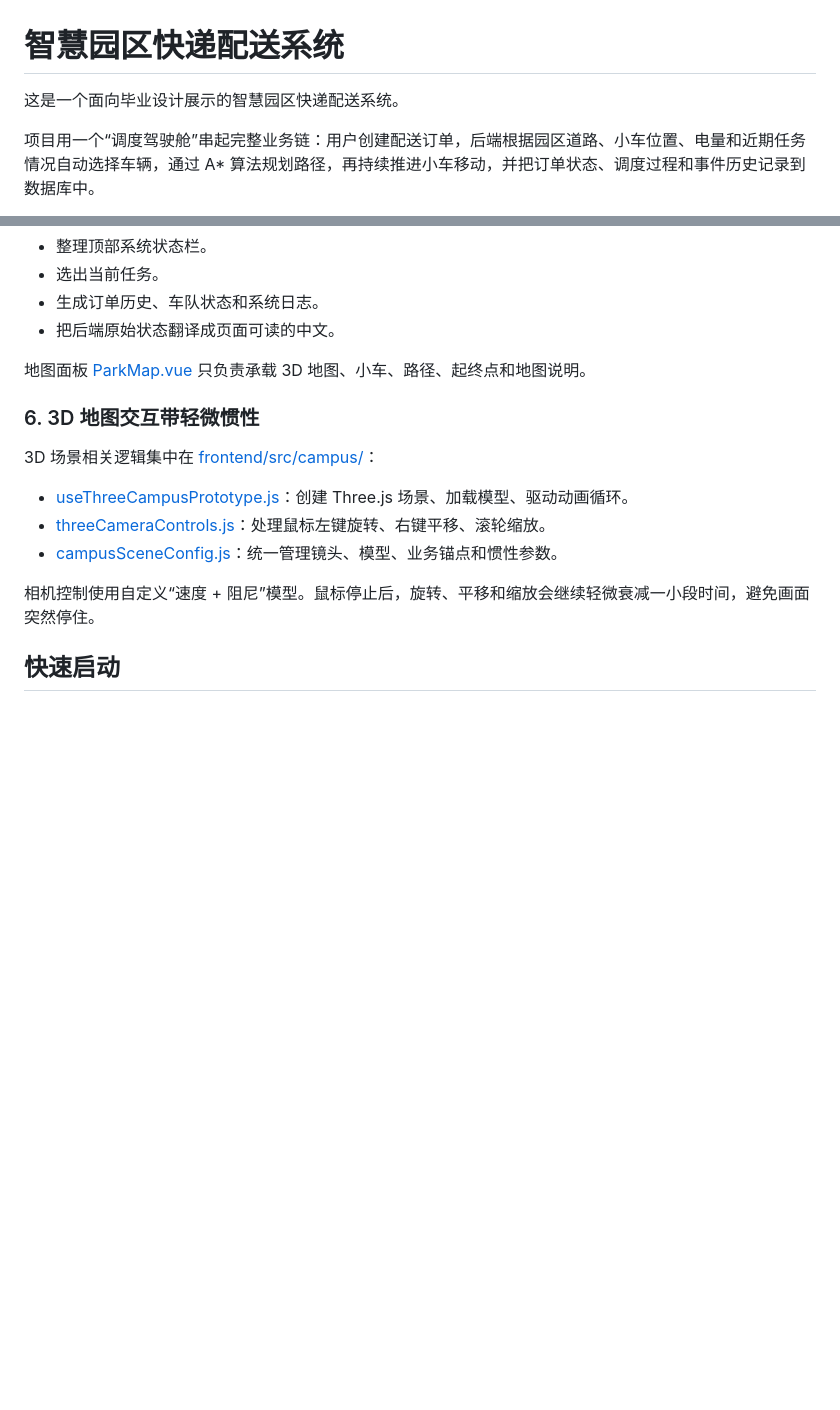
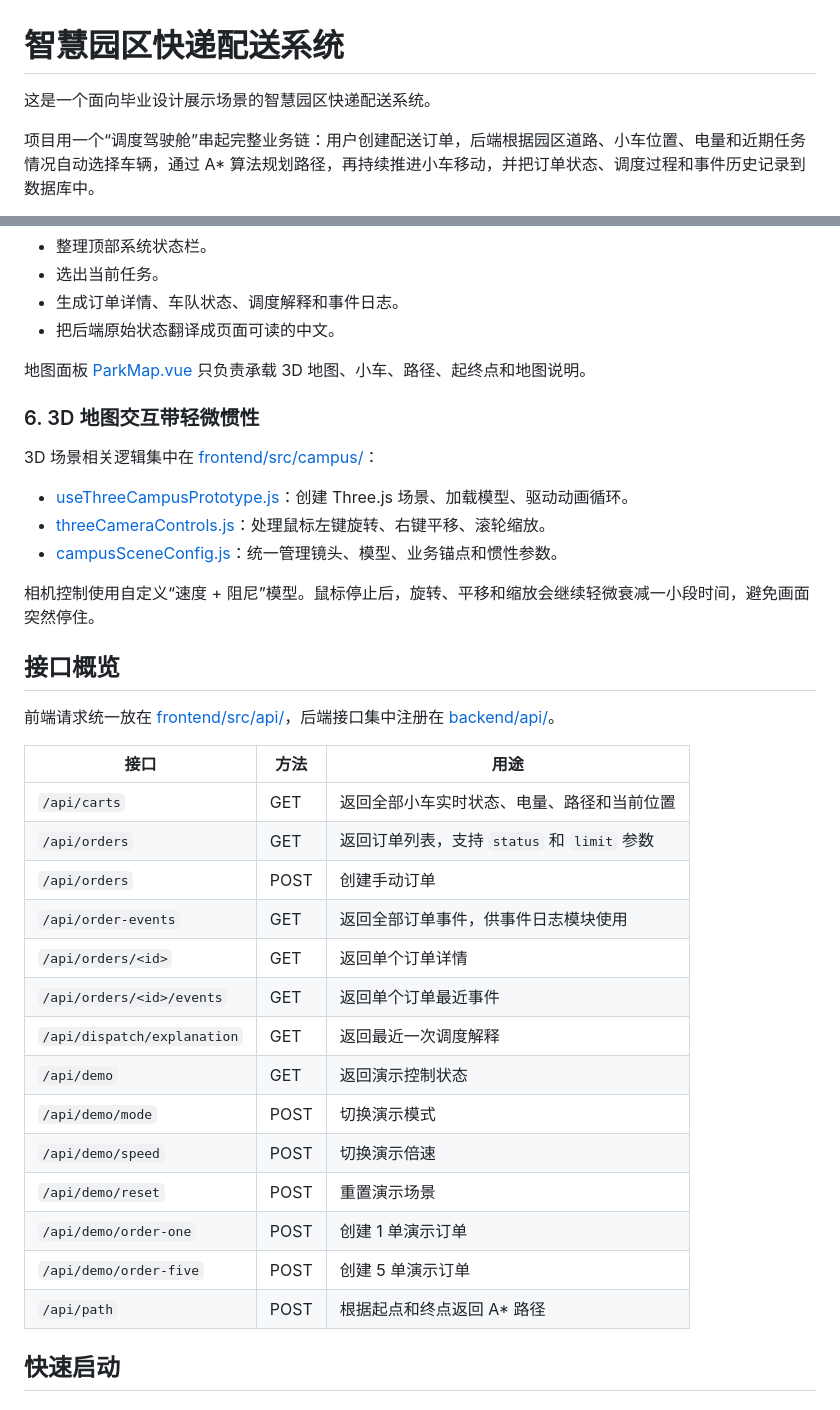
Before and after one commit to sunrisehaha/GraduationProject, a Markdown page: README.md, 2 parts joined by grey strips. Drawn GitHub-style; blank space fills up the shorter version.

```diff
--- a/README.md
+++ b/README.md
@@ -1,6 +1,6 @@
 # 智慧园区快递配送系统
 
-这是一个面向毕业设计展示的智慧园区快递配送系统。
+这是一个面向毕业设计展示场景的智慧园区快递配送系统。
 
 项目用一个“调度驾驶舱”串起完整业务链：用户创建配送订单，后端根据园区道路、小车位置、电量和近期任务情况自动选择车辆，通过 A* 算法规划路径，再持续推进小车移动，并把订单状态、调度过程和事件历史记录到数据库中。
 
@@ -156,6 +163,6 @@ GraduationProject/
 - 整理顶部系统状态栏。
 - 选出当前任务。
-- 生成订单历史、车队状态和系统日志。
+- 生成订单详情、车队状态、调度解释和事件日志。
 - 把后端原始状态翻译成页面可读的中文。
 
 地图面板 [ParkMap.vue](./frontend/src/dashboard/components/map/ParkMap.vue) 只负责承载 3D 地图、小车、路径、起终点和地图说明。
@@ -169,6 +176,27 @@ GraduationProject/
 - [campusSceneConfig.js](./frontend/src/campus/campusSceneConfig.js)：统一管理镜头、模型、业务锚点和惯性参数。
 
 相机控制使用自定义“速度 + 阻尼”模型。鼠标停止后，旋转、平移和缩放会继续轻微衰减一小段时间，避免画面突然停住。
+
+## 接口概览
+
+前端请求统一放在 [frontend/src/api/](./frontend/src/api/)，后端接口集中注册在 [backend/api/](./backend/api/)。
+
+| 接口 | 方法 | 用途 |
+| --- | --- | --- |
+| `/api/carts` | GET | 返回全部小车实时状态、电量、路径和当前位置 |
+| `/api/orders` | GET | 返回订单列表，支持 `status` 和 `limit` 参数 |
+| `/api/orders` | POST | 创建手动订单 |
+| `/api/order-events` | GET | 返回全部订单事件，供事件日志模块使用 |
+| `/api/orders/<id>` | GET | 返回单个订单详情 |
+| `/api/orders/<id>/events` | GET | 返回单个订单最近事件 |
+| `/api/dispatch/explanation` | GET | 返回最近一次调度解释 |
+| `/api/demo` | GET | 返回演示控制状态 |
+| `/api/demo/mode` | POST | 切换演示模式 |
+| `/api/demo/speed` | POST | 切换演示倍速 |
+| `/api/demo/reset` | POST | 重置演示场景 |
+| `/api/demo/order-one` | POST | 创建 1 单演示订单 |
+| `/api/demo/order-five` | POST | 创建 5 单演示订单 |
+| `/api/path` | POST | 根据起点和终点返回 A* 路径 |
 
 ## 快速启动
 
```
Also changed, not shown: other parts of README.md (+54 -38 lines).
